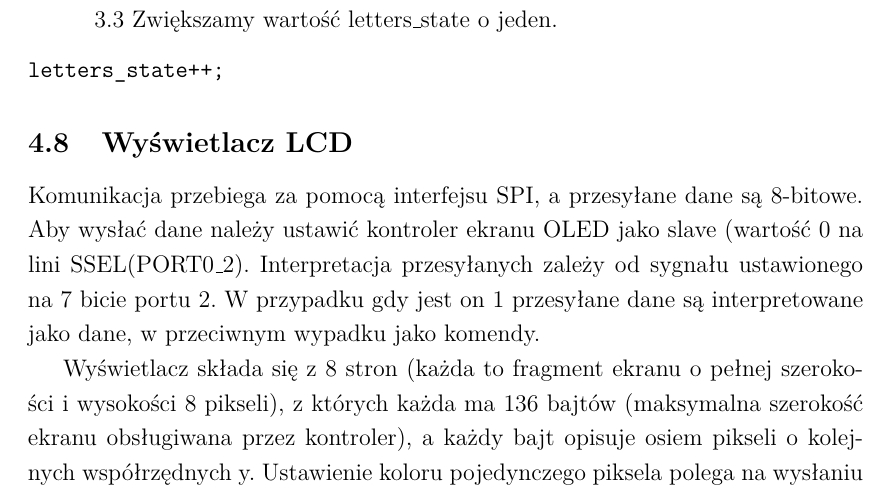
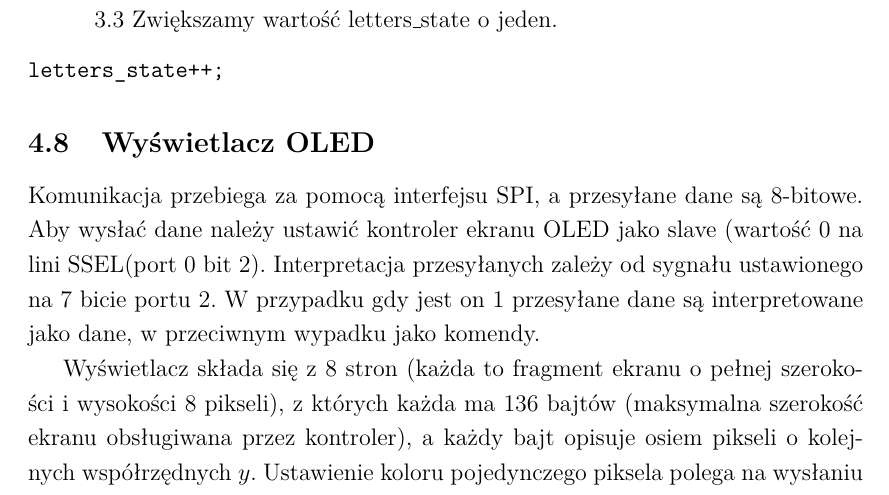
Before and after one commit to Kjawo/EMBEDDEDSYSTEMS, a LaTeX document (Embedded_Systems-Filip_Turoboś,_Krzysztof_Wierzbicki,_Jan_Filipowicz.tex): part of page 14 of 19, cut so that both start at the same text. Compiled offline with pdfLaTeX.

Commit message:
Fixed typos in OLED section

```diff
--- a/Embedded_Systems-Filip_Turoboś,_Krzysztof_Wierzbicki,_Jan_Filipowicz.tex
+++ b/Embedded_Systems-Filip_Turoboś,_Krzysztof_Wierzbicki,_Jan_Filipowicz.tex
@@ -456,17 +456,17 @@ $\quad$ 3.3 Zwiększamy wartość letters\_state o jeden.
 \begin{verbatim}
 letters_state++;
 \end{verbatim}
-\subsection{Wyświetlacz LCD}
+\subsection{Wyświetlacz OLED}
 
 Komunikacja przebiega za pomocą interfejsu SPI, a przesyłane dane są 8-bitowe.
-Aby wysłać dane należy ustawić kontroler ekranu OLED jako slave (wartość 0 na lini SSEL(PORT0\_2).
+Aby wysłać dane należy ustawić kontroler ekranu OLED jako slave (wartość 0 na lini SSEL(port 0 bit 2).
 Interpretacja przesyłanych zależy od sygnału ustawionego na 7 bicie portu 2. W przypadku gdy
 jest on 1 przesyłane dane są interpretowane jako dane, w przeciwnym wypadku jako komendy.
 
 
 Wyświetlacz składa się z 8 stron (każda to fragment ekranu o pełnej szerokości i wysokości 8 pikseli),
 z których każda ma 136 bajtów (maksymalna szerokość ekranu obsługiwana przez kontroler), a każdy bajt opisuje
-osiem pikseli o kolejnych współrzędnych y.
+osiem pikseli o kolejnych współrzędnych $y$.
 Ustawienie koloru pojedynczego piksela polega na wysłaniu jako komenda adresu strony (\verb|0xB0|...\verb|0xB7|),
 następnie adresu bajtu \verb|0bABCDEFGH| w postaci kolejnych bajtów
 \verb|0b0000EFGH| i \verb|0b0001ABCD|. Następnie jako dane wysyłamy pod ustawiony adres maskę, gdzie wartość 1 oznacza biały piksel a wartość 0 czarny.
```
Also changed, not shown: Embedded_Systems-Filip_Turoboś,_Krzysztof_Wierzbicki,_Jan_Filipowicz.tex (2 more changed lines).
